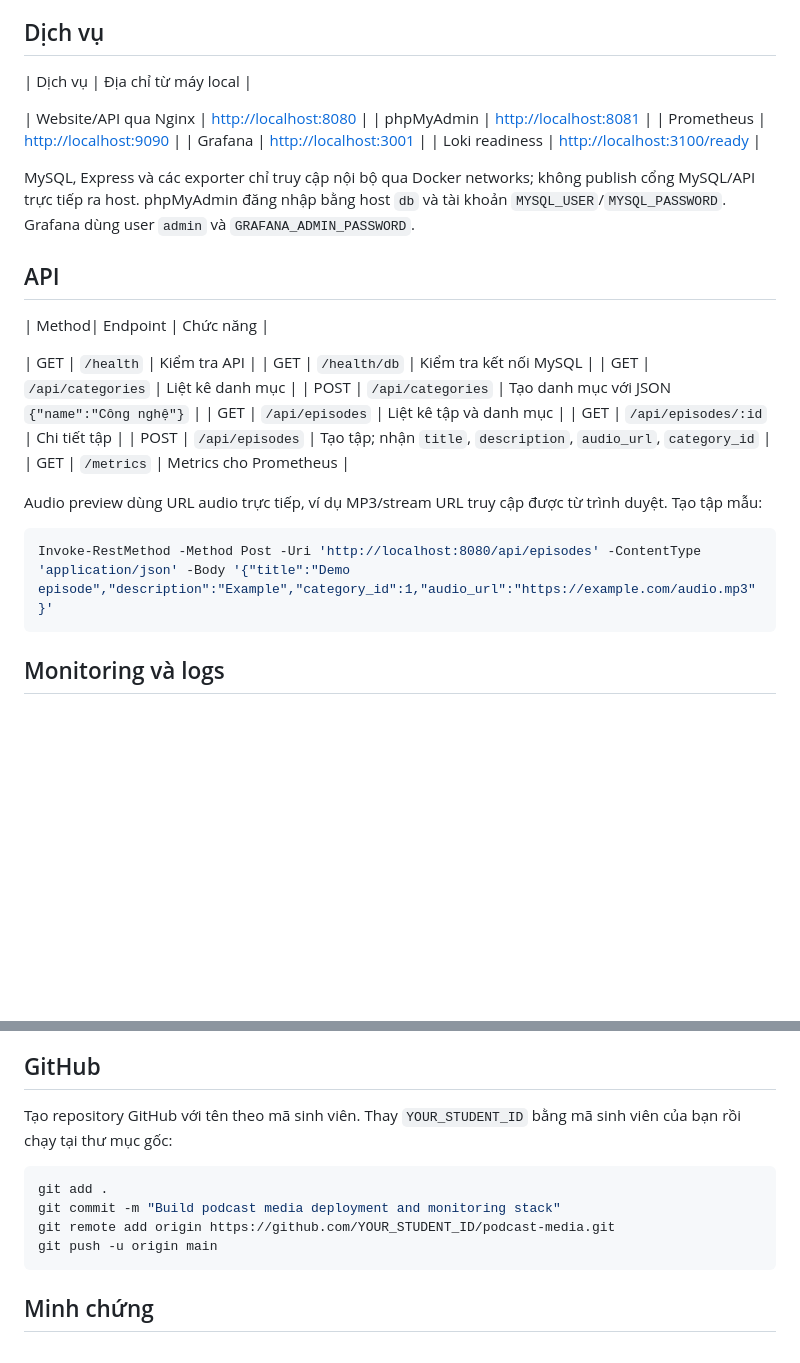
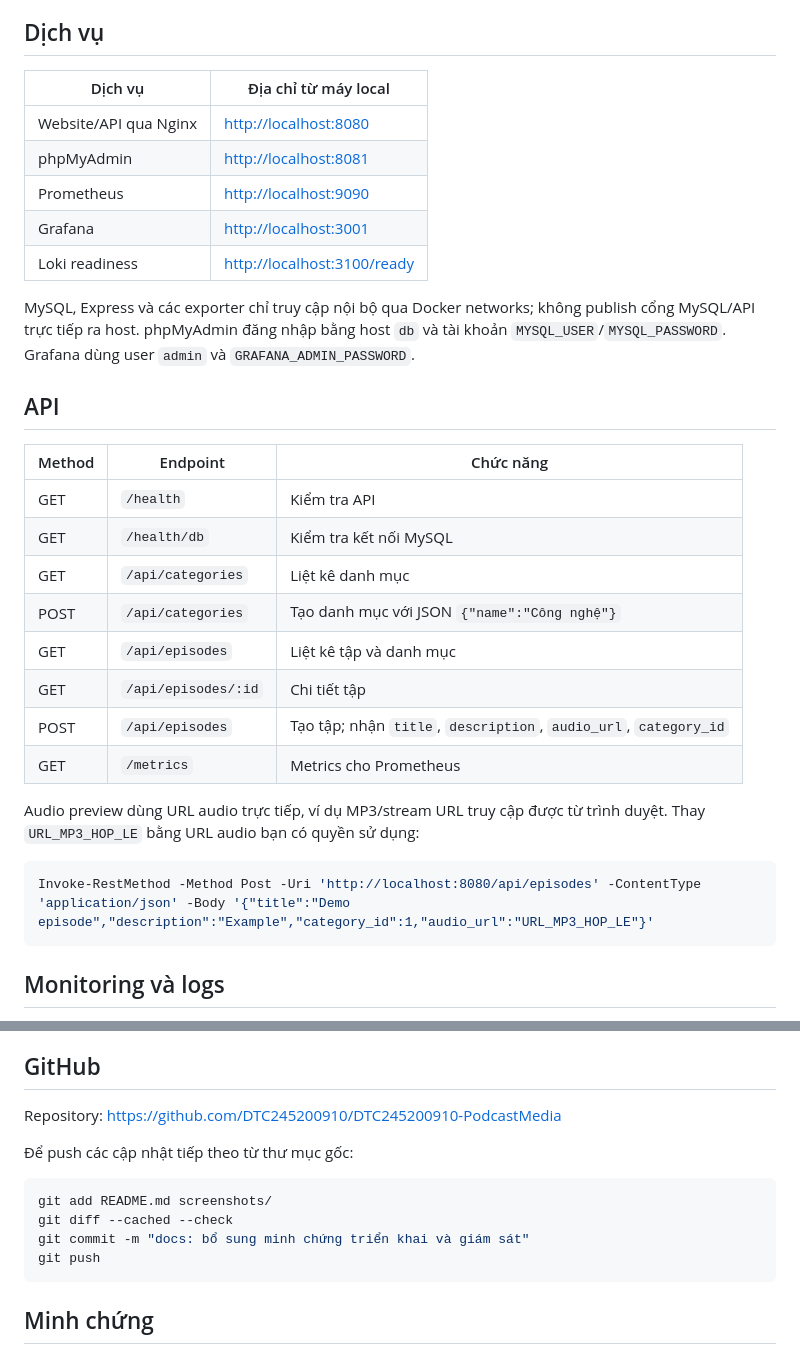
Before and after one commit to DTC245200910/DTC245200910-PodcastMedia, a Markdown page: README.md, 2 parts joined by grey strips. Drawn GitHub-style; blank space fills up the shorter version.

Commit message:
docs: cập nhật hướng dẫn README

````diff
--- a/README.md
+++ b/README.md
@@ -25,8 +25,8 @@ docker compose ps
 
 ## Dịch vụ
 
-| Dịch vụ               | Địa chỉ từ máy local |
-
+| Dịch vụ | Địa chỉ từ máy local |
+| --- | --- |
 | Website/API qua Nginx | <http://localhost:8080> |
 | phpMyAdmin            | <http://localhost:8081> |
 | Prometheus            | <http://localhost:9090> |
@@ -37,21 +37,21 @@ MySQL, Express và các exporter chỉ truy cập nội bộ qua Docker networks
 
 ## API
 
-| Method| Endpoint             | Chức năng |
+| Method | Endpoint | Chức năng |
+| --- | --- | --- |
+| GET | `/health` | Kiểm tra API |
+| GET | `/health/db` | Kiểm tra kết nối MySQL |
+| GET | `/api/categories` | Liệt kê danh mục |
+| POST | `/api/categories` | Tạo danh mục với JSON `{"name":"Công nghệ"}` |
+| GET | `/api/episodes` | Liệt kê tập và danh mục |
+| GET | `/api/episodes/:id` | Chi tiết tập |
+| POST | `/api/episodes` | Tạo tập; nhận `title`, `description`, `audio_url`, `category_id` |
+| GET | `/metrics` | Metrics cho Prometheus |
 
-| GET   | `/health`             | Kiểm tra API |
-| GET   | `/health/db`          | Kiểm tra kết nối MySQL |
-| GET   | `/api/categories`     | Liệt kê danh mục |
-| POST  | `/api/categories`     | Tạo danh mục với JSON `{"name":"Công nghệ"}` |
-| GET   | `/api/episodes`       | Liệt kê tập và danh mục |
-| GET   | `/api/episodes/:id`   | Chi tiết tập |
-| POST  | `/api/episodes`       | Tạo tập; nhận `title`, `description`, `audio_url`, `category_id` |
-| GET   | `/metrics`            | Metrics cho Prometheus |
-
-Audio preview dùng URL audio trực tiếp, ví dụ MP3/stream URL truy cập được từ trình duyệt. Tạo tập mẫu:
+Audio preview dùng URL audio trực tiếp, ví dụ MP3/stream URL truy cập được từ trình duyệt. Thay `URL_MP3_HOP_LE` bằng URL audio bạn có quyền sử dụng:
 
 ```powershell
-Invoke-RestMethod -Method Post -Uri 'http://localhost:8080/api/episodes' -ContentType 'application/json' -Body '{"title":"Demo episode","description":"Example","category_id":1,"audio_url":"https://example.com/audio.mp3"}'
+Invoke-RestMethod -Method Post -Uri 'http://localhost:8080/api/episodes' -ContentType 'application/json' -Body '{"title":"Demo episode","description":"Example","category_id":1,"audio_url":"URL_MP3_HOP_LE"}'
 ```
 
 ## Monitoring và logs
@@ -89,13 +89,15 @@ cAdvisor cần quyền cao để đọc metrics container; Promtail cần Docker
 
 ## GitHub
 
-Tạo repository GitHub với tên theo mã sinh viên. Thay `YOUR_STUDENT_ID` bằng mã sinh viên của bạn rồi chạy tại thư mục gốc:
+Repository: <https://github.com/DTC245200910/DTC245200910-PodcastMedia>
+
+Để push các cập nhật tiếp theo từ thư mục gốc:
 
 ```powershell
-git add .
-git commit -m "Build podcast media deployment and monitoring stack"
-git remote add origin https://github.com/YOUR_STUDENT_ID/podcast-media.git
-git push -u origin main
+git add README.md screenshots/
+git diff --cached --check
+git commit -m "docs: bổ sung minh chứng triển khai và giám sát"
+git push
 ```
 
 ## Minh chứng
````
